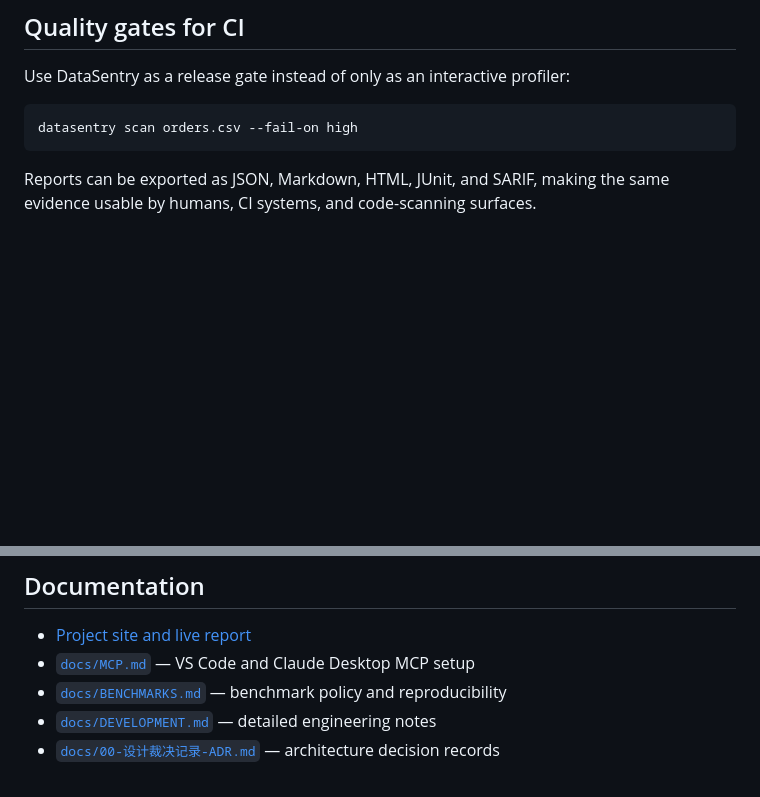
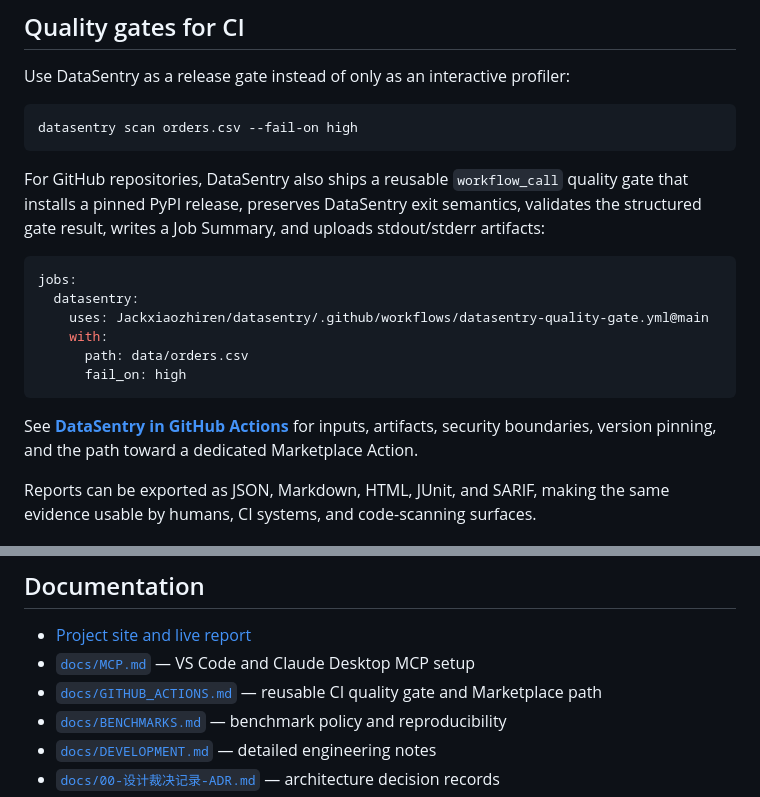
Before and after one commit to Jackxiaozhiren/datasentry, a Markdown page: README.md, 2 parts joined by grey strips. Drawn GitHub-style; blank space fills up the shorter version.

Commit message:
docs(ci): surface reusable GitHub quality gate

````diff
--- a/README.md
+++ b/README.md
@@ -136,6 +136,19 @@ Use DataSentry as a release gate instead of only as an interactive profiler:
 datasentry scan orders.csv --fail-on high
 ```
 
+For GitHub repositories, DataSentry also ships a reusable `workflow_call` quality gate that installs a pinned PyPI release, preserves DataSentry exit semantics, validates the structured gate result, writes a Job Summary, and uploads stdout/stderr artifacts:
+
+```yaml
+jobs:
+  datasentry:
+    uses: Jackxiaozhiren/datasentry/.github/workflows/datasentry-quality-gate.yml@main
+    with:
+      path: data/orders.csv
+      fail_on: high
+```
+
+See **[DataSentry in GitHub Actions](docs/GITHUB_ACTIONS.md)** for inputs, artifacts, security boundaries, version pinning, and the path toward a dedicated Marketplace Action.
+
 Reports can be exported as JSON, Markdown, HTML, JUnit, and SARIF, making the same evidence usable by humans, CI systems, and code-scanning surfaces.
 
 ## Drift and history
@@ -256,6 +269,7 @@ If you are looking for a small first contribution, check issues labeled **`good
 
 - [Project site and live report](https://jackxiaozhiren.github.io/datasentry/)
 - [`docs/MCP.md`](docs/MCP.md) — VS Code and Claude Desktop MCP setup
+- [`docs/GITHUB_ACTIONS.md`](docs/GITHUB_ACTIONS.md) — reusable CI quality gate and Marketplace path
 - [`docs/BENCHMARKS.md`](docs/BENCHMARKS.md) — benchmark policy and reproducibility
 - [`docs/DEVELOPMENT.md`](docs/DEVELOPMENT.md) — detailed engineering notes
 - [`docs/00-设计裁决记录-ADR.md`](docs/00-设计裁决记录-ADR.md) — architecture decision records
````
